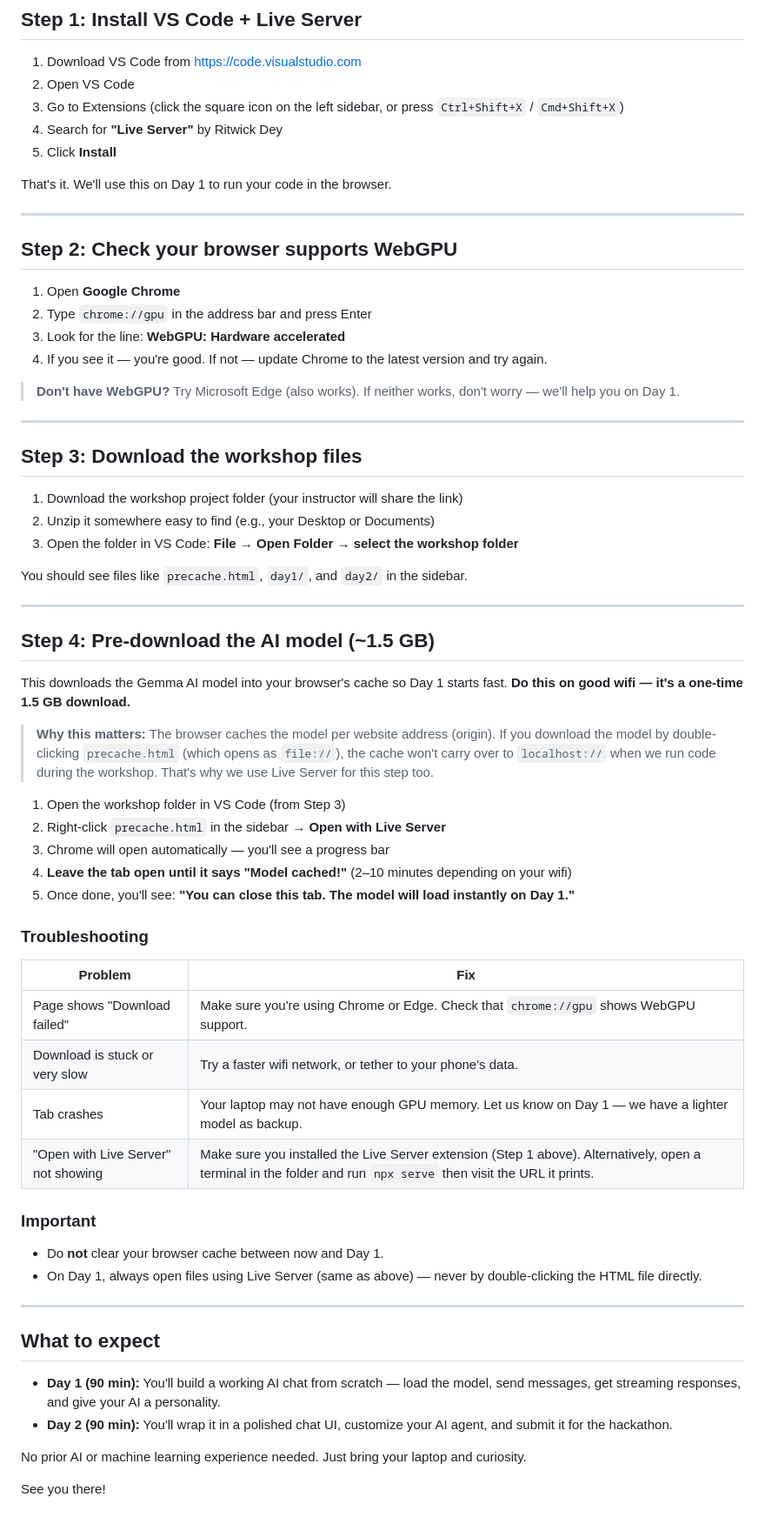
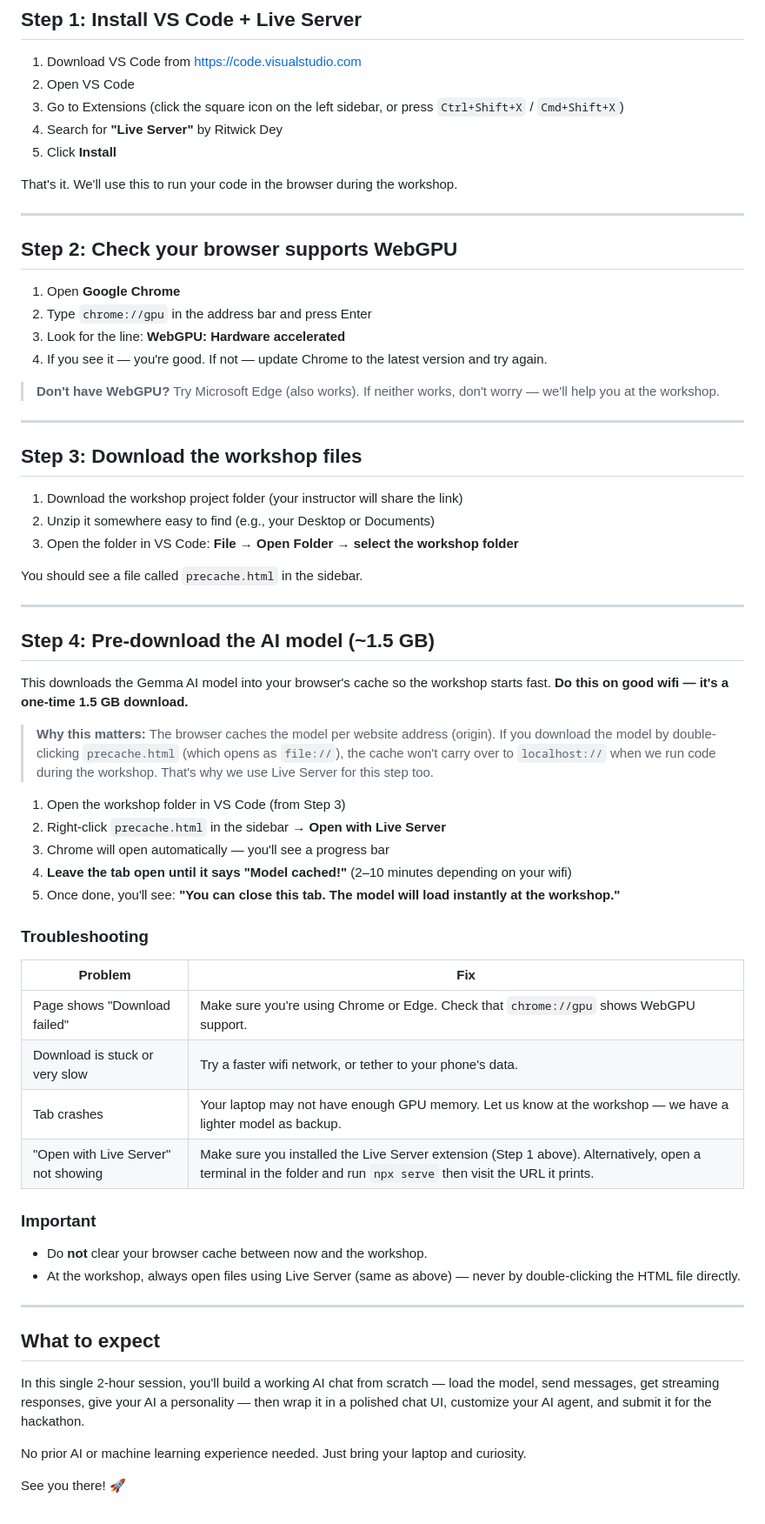
Before and after one commit to nkthakur48/webllm-workshop, a Markdown page: pre-workshop-guide.md, the part around one of its changes. Shown at 87% size. Rendered like a GitHub page.

```diff
--- a/pre-workshop-guide.md
+++ b/pre-workshop-guide.md
@@ -16,7 +16,7 @@
 4. Search for **"Live Server"** by Ritwick Dey
 5. Click **Install**
 
-That's it. We'll use this on Day 1 to run your code in the browser.
+That's it. We'll use this to run your code in the browser during the workshop.
 
 ---
 
@@ -27,7 +27,7 @@ That's it. We'll use this on Day 1 to run your code in the browser.
 3. Look for the line: **WebGPU: Hardware accelerated**
 4. If you see it — you're good. If not — update Chrome to the latest version and try again.
 
-> **Don't have WebGPU?** Try Microsoft Edge (also works). If neither works, don't worry — we'll help you on Day 1.
+> **Don't have WebGPU?** Try Microsoft Edge (also works). If neither works, don't worry — we'll help you at the workshop.
 
 ---
 
@@ -37,13 +37,13 @@ That's it. We'll use this on Day 1 to run your code in the browser.
 2. Unzip it somewhere easy to find (e.g., your Desktop or Documents)
 3. Open the folder in VS Code: **File → Open Folder → select the workshop folder**
 
-You should see files like `precache.html`, `day1/`, and `day2/` in the sidebar.
+You should see a file called `precache.html` in the sidebar.
 
 ---
 
 ## Step 4: Pre-download the AI model (~1.5 GB)
 
-This downloads the Gemma AI model into your browser's cache so Day 1 starts fast. **Do this on good wifi — it's a one-time 1.5 GB download.**
+This downloads the Gemma AI model into your browser's cache so the workshop starts fast. **Do this on good wifi — it's a one-time 1.5 GB download.**
 
 > **Why this matters:** The browser caches the model per website address (origin). If you download the model by double-clicking `precache.html` (which opens as `file://`), the cache won't carry over to `localhost://` when we run code during the workshop. That's why we use Live Server for this step too.
 
@@ -51,7 +51,7 @@ This downloads the Gemma AI model into your browser's cache so Day 1 starts fast
 2. Right-click `precache.html` in the sidebar → **Open with Live Server**
 3. Chrome will open automatically — you'll see a progress bar
 4. **Leave the tab open until it says "Model cached!"** (2–10 minutes depending on your wifi)
-5. Once done, you'll see: **"You can close this tab. The model will load instantly on Day 1."**
+5. Once done, you'll see: **"You can close this tab. The model will load instantly at the workshop."**
 
 ### Troubleshooting
 
@@ -59,21 +59,20 @@ This downloads the Gemma AI model into your browser's cache so Day 1 starts fast
 |---------|-----|
 | Page shows "Download failed" | Make sure you're using Chrome or Edge. Check that `chrome://gpu` shows WebGPU support. |
 | Download is stuck or very slow | Try a faster wifi network, or tether to your phone's data. |
-| Tab crashes | Your laptop may not have enough GPU memory. Let us know on Day 1 — we have a lighter model as backup. |
+| Tab crashes | Your laptop may not have enough GPU memory. Let us know at the workshop — we have a lighter model as backup. |
 | "Open with Live Server" not showing | Make sure you installed the Live Server extension (Step 1 above). Alternatively, open a terminal in the folder and run `npx serve` then visit the URL it prints. |
 
 ### Important
 
-- Do **not** clear your browser cache between now and Day 1.
-- On Day 1, always open files using Live Server (same as above) — never by double-clicking the HTML file directly.
+- Do **not** clear your browser cache between now and the workshop.
+- At the workshop, always open files using Live Server (same as above) — never by double-clicking the HTML file directly.
 
 ---
 
 ## What to expect
 
-- **Day 1 (90 min):** You'll build a working AI chat from scratch — load the model, send messages, get streaming responses, and give your AI a personality.
-- **Day 2 (90 min):** You'll wrap it in a polished chat UI, customize your AI agent, and submit it for the hackathon.
+In this single 2-hour session, you'll build a working AI chat from scratch — load the model, send messages, get streaming responses, give your AI a personality — then wrap it in a polished chat UI, customize your AI agent, and submit it for the hackathon.
 
 No prior AI or machine learning experience needed. Just bring your laptop and curiosity.
 
-See you there!
+See you there! 🚀
```
Also changed, not shown: other parts of pre-workshop-guide.md (+1 -1 lines), README.md (+10 -11 lines).
